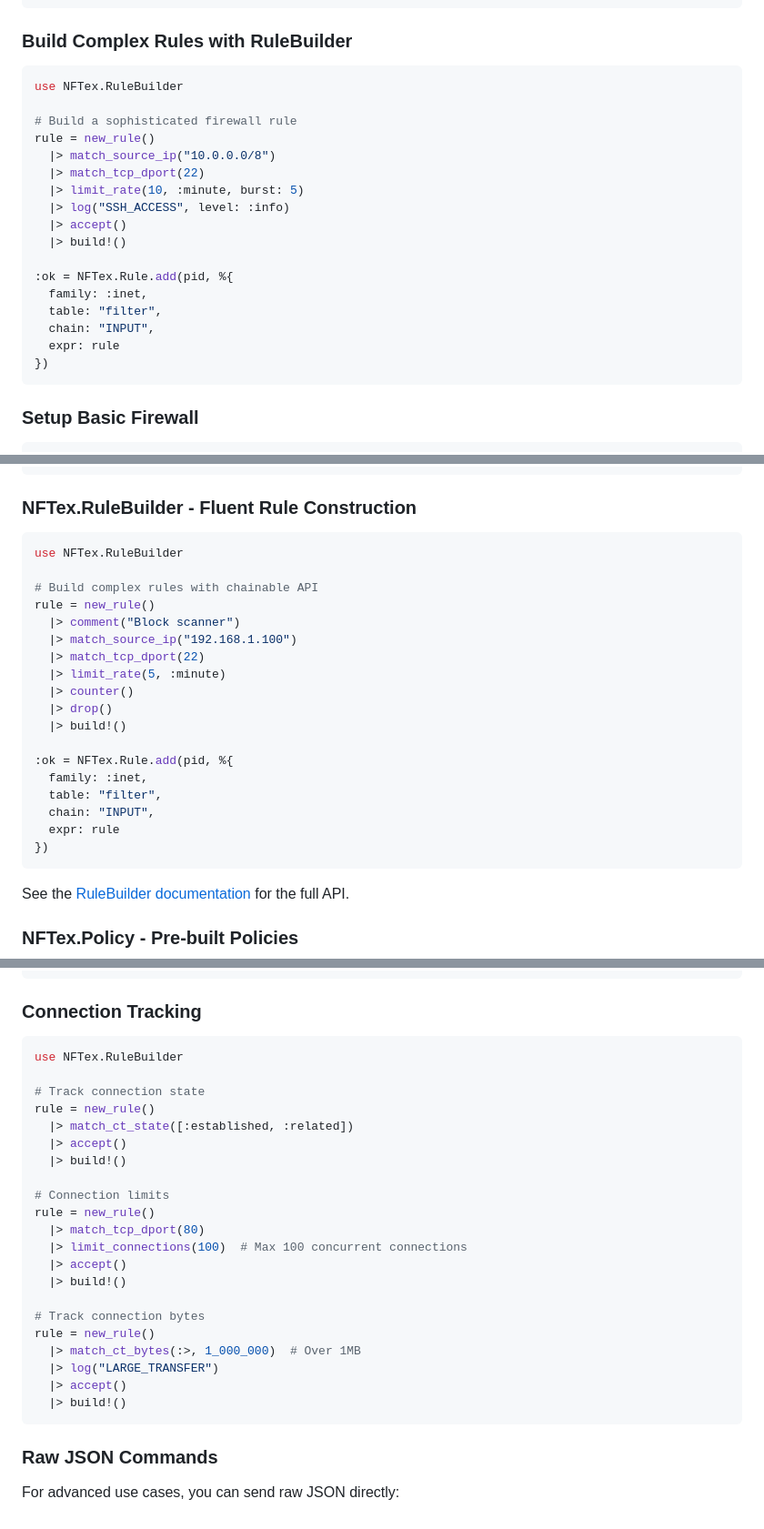
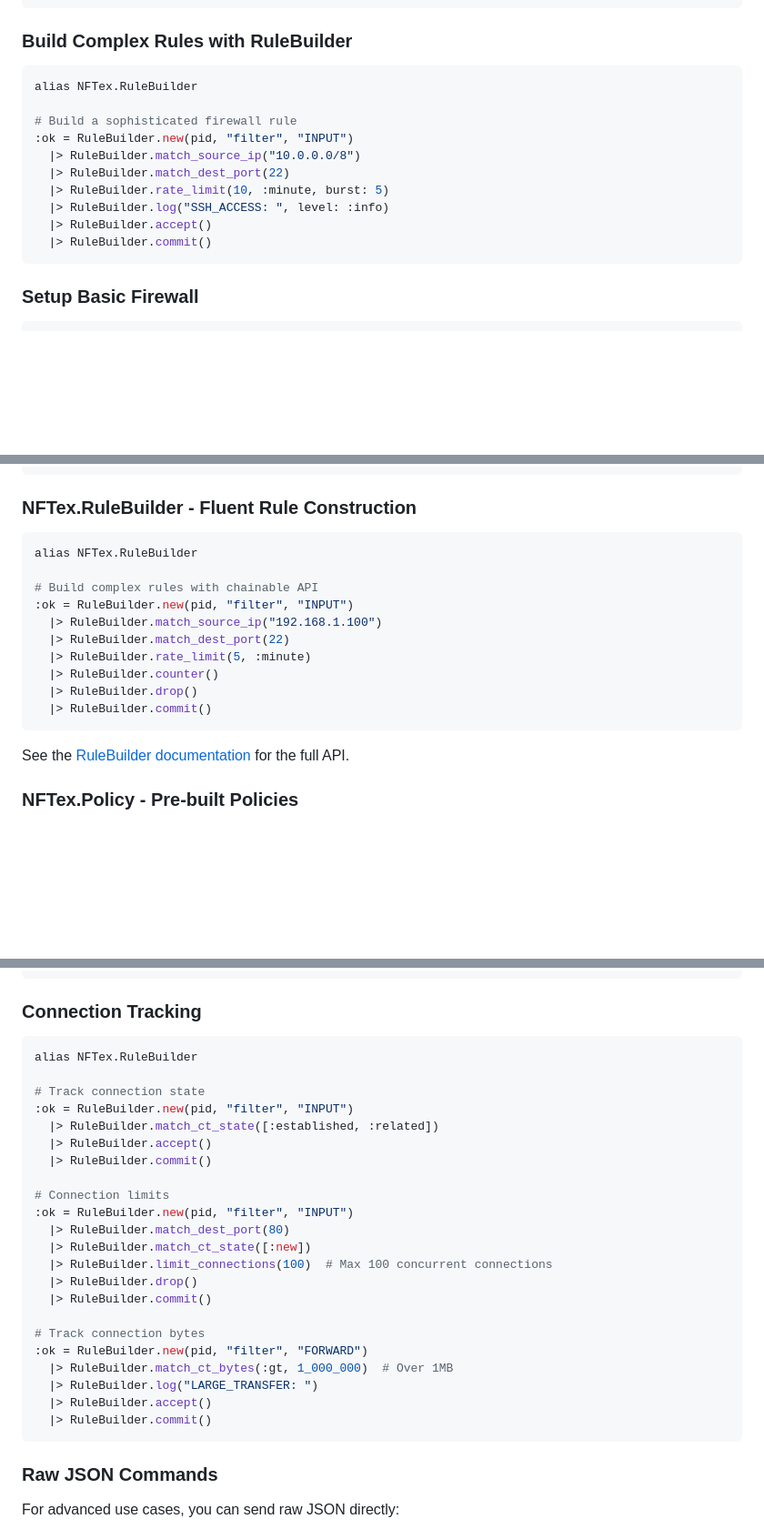
Before and after one commit to dcoai/nftables, a Markdown page: README.md, 3 parts joined by grey strips. Shown at 91% size. Rendered like a GitHub page; blank space fills up the shorter version.

````diff
--- a/README.md
+++ b/README.md
@@ -201,23 +201,16 @@ malicious_ips = [
 ### Build Complex Rules with RuleBuilder
 
 ```elixir
-use NFTex.RuleBuilder
+alias NFTex.RuleBuilder
 
 # Build a sophisticated firewall rule
-rule = new_rule()
-  |> match_source_ip("10.0.0.0/8")
-  |> match_tcp_dport(22)
-  |> limit_rate(10, :minute, burst: 5)
-  |> log("SSH_ACCESS", level: :info)
-  |> accept()
-  |> build!()
-
-:ok = NFTex.Rule.add(pid, %{
-  family: :inet,
-  table: "filter",
-  chain: "INPUT",
-  expr: rule
-})
+:ok = RuleBuilder.new(pid, "filter", "INPUT")
+  |> RuleBuilder.match_source_ip("10.0.0.0/8")
+  |> RuleBuilder.match_dest_port(22)
+  |> RuleBuilder.rate_limit(10, :minute, burst: 5)
+  |> RuleBuilder.log("SSH_ACCESS: ", level: :info)
+  |> RuleBuilder.accept()
+  |> RuleBuilder.commit()
 ```
 
 ### Setup Basic Firewall
@@ -317,24 +310,16 @@ rule = new_rule()
 ### NFTex.RuleBuilder - Fluent Rule Construction
 
 ```elixir
-use NFTex.RuleBuilder
+alias NFTex.RuleBuilder
 
 # Build complex rules with chainable API
-rule = new_rule()
-  |> comment("Block scanner")
-  |> match_source_ip("192.168.1.100")
-  |> match_tcp_dport(22)
-  |> limit_rate(5, :minute)
-  |> counter()
-  |> drop()
-  |> build!()
-
-:ok = NFTex.Rule.add(pid, %{
-  family: :inet,
-  table: "filter",
-  chain: "INPUT",
-  expr: rule
-})
+:ok = RuleBuilder.new(pid, "filter", "INPUT")
+  |> RuleBuilder.match_source_ip("192.168.1.100")
+  |> RuleBuilder.match_dest_port(22)
+  |> RuleBuilder.rate_limit(5, :minute)
+  |> RuleBuilder.counter()
+  |> RuleBuilder.drop()
+  |> RuleBuilder.commit()
 ```
 
 See the [RuleBuilder documentation](lib/nftex/rule_builder.ex) for the full API.
@@ -384,27 +369,28 @@ alias NFTex.NAT
 ### Connection Tracking
 
 ```elixir
-use NFTex.RuleBuilder
+alias NFTex.RuleBuilder
 
 # Track connection state
-rule = new_rule()
-  |> match_ct_state([:established, :related])
-  |> accept()
-  |> build!()
+:ok = RuleBuilder.new(pid, "filter", "INPUT")
+  |> RuleBuilder.match_ct_state([:established, :related])
+  |> RuleBuilder.accept()
+  |> RuleBuilder.commit()
 
 # Connection limits
-rule = new_rule()
-  |> match_tcp_dport(80)
-  |> limit_connections(100)  # Max 100 concurrent connections
-  |> accept()
-  |> build!()
+:ok = RuleBuilder.new(pid, "filter", "INPUT")
+  |> RuleBuilder.match_dest_port(80)
+  |> RuleBuilder.match_ct_state([:new])
+  |> RuleBuilder.limit_connections(100)  # Max 100 concurrent connections
+  |> RuleBuilder.drop()
+  |> RuleBuilder.commit()
 
 # Track connection bytes
-rule = new_rule()
-  |> match_ct_bytes(:>, 1_000_000)  # Over 1MB
-  |> log("LARGE_TRANSFER")
-  |> accept()
-  |> build!()
+:ok = RuleBuilder.new(pid, "filter", "FORWARD")
+  |> RuleBuilder.match_ct_bytes(:gt, 1_000_000)  # Over 1MB
+  |> RuleBuilder.log("LARGE_TRANSFER: ")
+  |> RuleBuilder.accept()
+  |> RuleBuilder.commit()
 ```
 
 ### Raw JSON Commands
````
